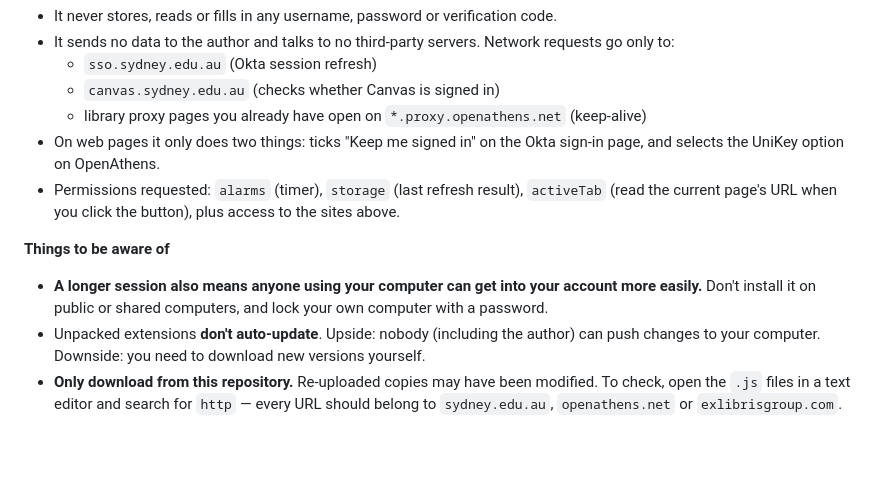
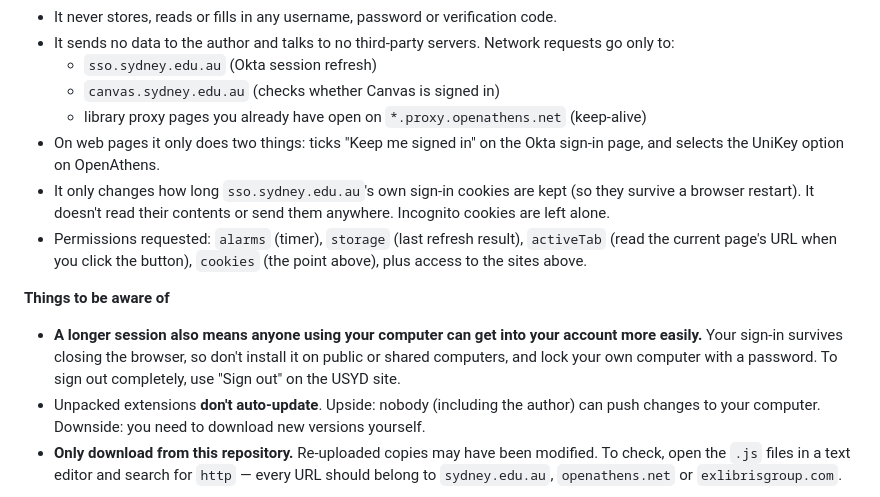
Before and after one commit to CyberMist123/jacaranda-key, a Markdown page: README.en.md, the part around one of its changes. GitHub-like rendering; blank space fills up the shorter version.

```diff
--- a/README.en.md
+++ b/README.en.md
@@ -95,11 +98,12 @@ Download the new version → overwrite the files in your folder → open `chrome
   - `canvas.sydney.edu.au` (checks whether Canvas is signed in)
   - library proxy pages you already have open on `*.proxy.openathens.net` (keep-alive)
 - On web pages it only does two things: ticks "Keep me signed in" on the Okta sign-in page, and selects the UniKey option on OpenAthens.
-- Permissions requested: `alarms` (timer), `storage` (last refresh result), `activeTab` (read the current page's URL when you click the button), plus access to the sites above.
+- It only changes how long `sso.sydney.edu.au`'s own sign-in cookies are kept (so they survive a browser restart). It doesn't read their contents or send them anywhere. Incognito cookies are left alone.
+- Permissions requested: `alarms` (timer), `storage` (last refresh result), `activeTab` (read the current page's URL when you click the button), `cookies` (the point above), plus access to the sites above.
 
 **Things to be aware of**
 
-- **A longer session also means anyone using your computer can get into your account more easily.** Don't install it on public or shared computers, and lock your own computer with a password.
+- **A longer session also means anyone using your computer can get into your account more easily.** Your sign-in survives closing the browser, so don't install it on public or shared computers, and lock your own computer with a password. To sign out completely, use "Sign out" on the USYD site.
 - Unpacked extensions **don't auto-update**. Upside: nobody (including the author) can push changes to your computer. Downside: you need to download new versions yourself.
 - **Only download from this repository.** Re-uploaded copies may have been modified. To check, open the `.js` files in a text editor and search for `http` — every URL should belong to `sydney.edu.au`, `openathens.net` or `exlibrisgroup.com`.
 
```
Also changed, not shown: other parts of README.en.md (+15 -8 lines), README.md (+18 -10 lines), docs/preview.png, 4 other files.
